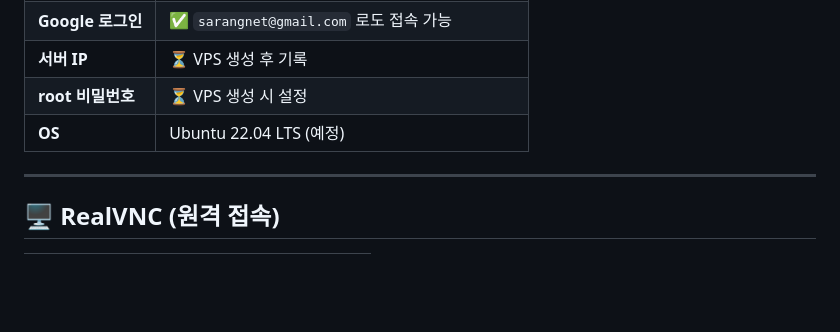
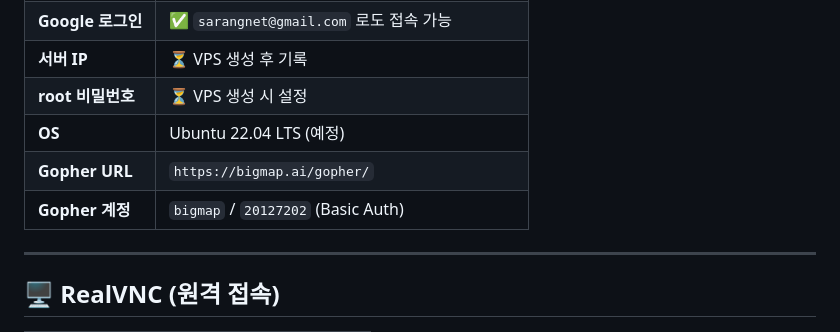
Before and after one commit to hataeho/repulsion, a Markdown page: basicinfo.md, the part around the change. GitHub-like rendering; blank space fills up the shorter version.

Commit message:
docs: Gopher Basic Auth 접속 정보 (bigmap/20127202) 기록

```diff
--- a/basicinfo.md
+++ b/basicinfo.md
@@ -149,6 +149,8 @@
 | **서버 IP** | ⏳ VPS 생성 후 기록 |
 | **root 비밀번호** | ⏳ VPS 생성 시 설정 |
 | **OS** | Ubuntu 22.04 LTS (예정) |
+| **Gopher URL** | `https://bigmap.ai/gopher/` |
+| **Gopher 계정** | `bigmap` / `20127202` (Basic Auth) |
 
 ---
 
```
